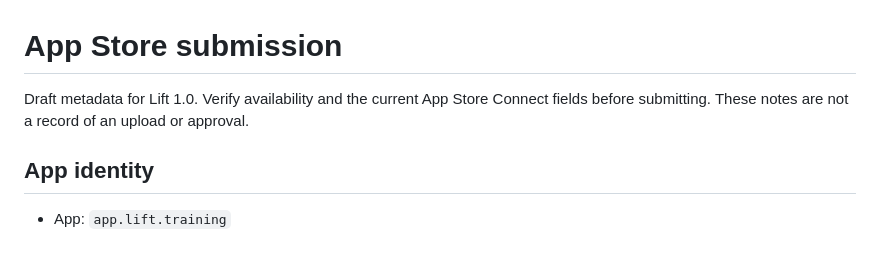
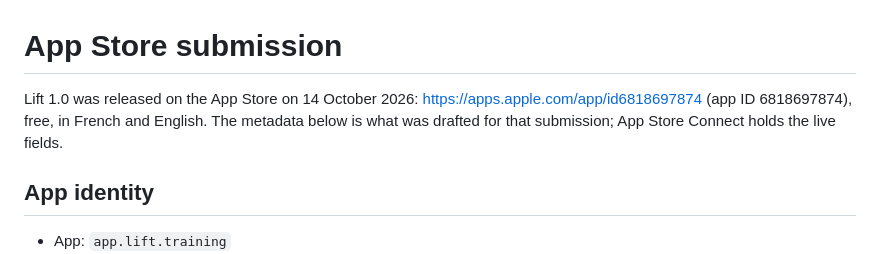
Before and after one commit to Ilyomix/lift, a Markdown page: docs/app-store.md, the part around the change. GitHub-like rendering.

Commit message:
docs: Lift is on the App Store
Co-Authored-By: Claude Opus 5.5 <noreply@anthropic.com>
Claude-Session: https://claude.ai/code/session_01Q9D4QWTrdXSChjrpyyJNEq

```diff
--- a/docs/app-store.md
+++ b/docs/app-store.md
@@ -1,6 +1,6 @@
 # App Store submission
 
-Draft metadata for Lift 1.0. Verify availability and the current App Store Connect fields before submitting. These notes are not a record of an upload or approval.
+Lift 1.0 was released on the App Store on 14 October 2026: https://apps.apple.com/app/id6818697874 (app ID 6818697874), free, in French and English. The metadata below is what was drafted for that submission; App Store Connect holds the live fields.
 
 ## App identity
 
```
Also changed, not shown: 1 other file.
